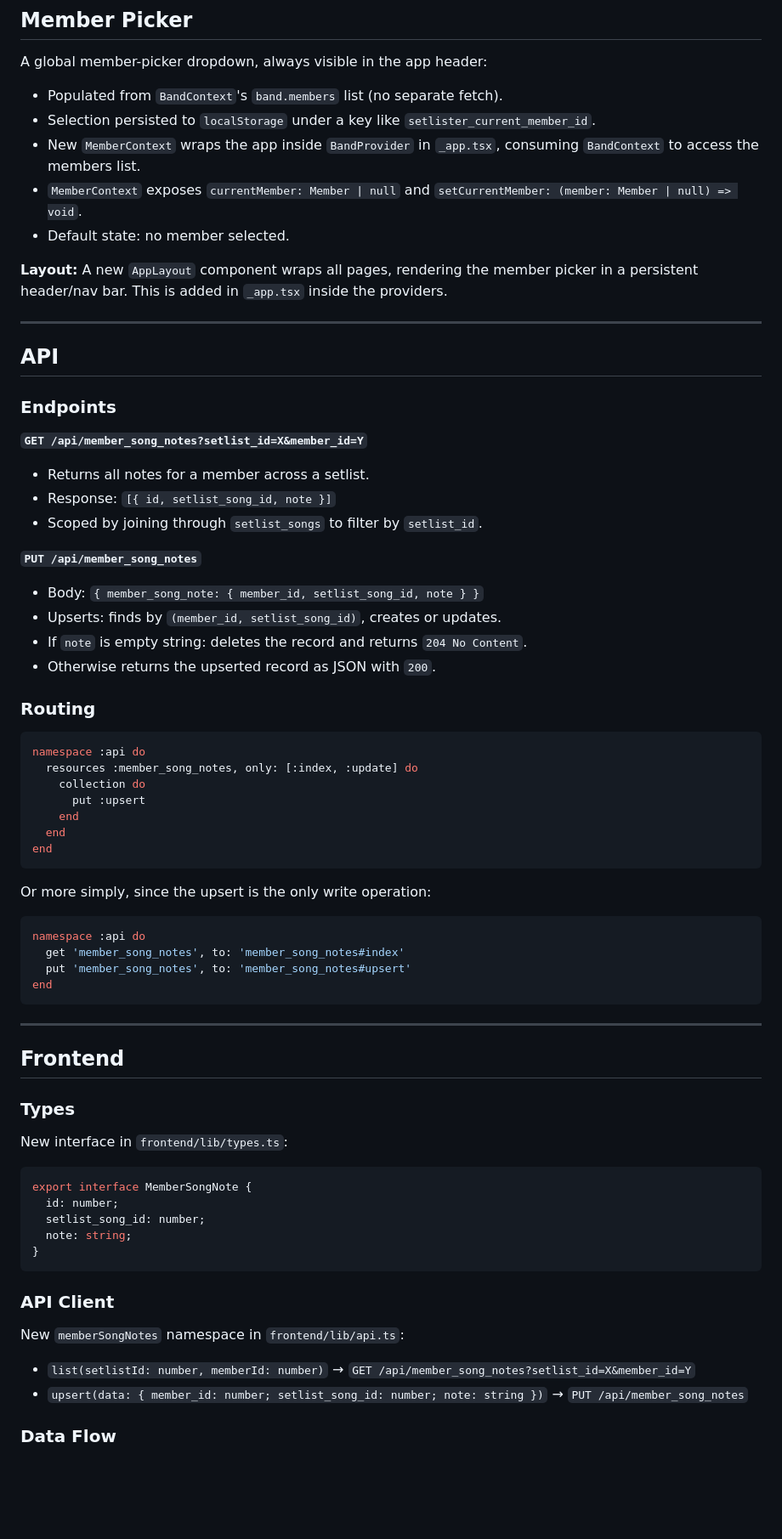
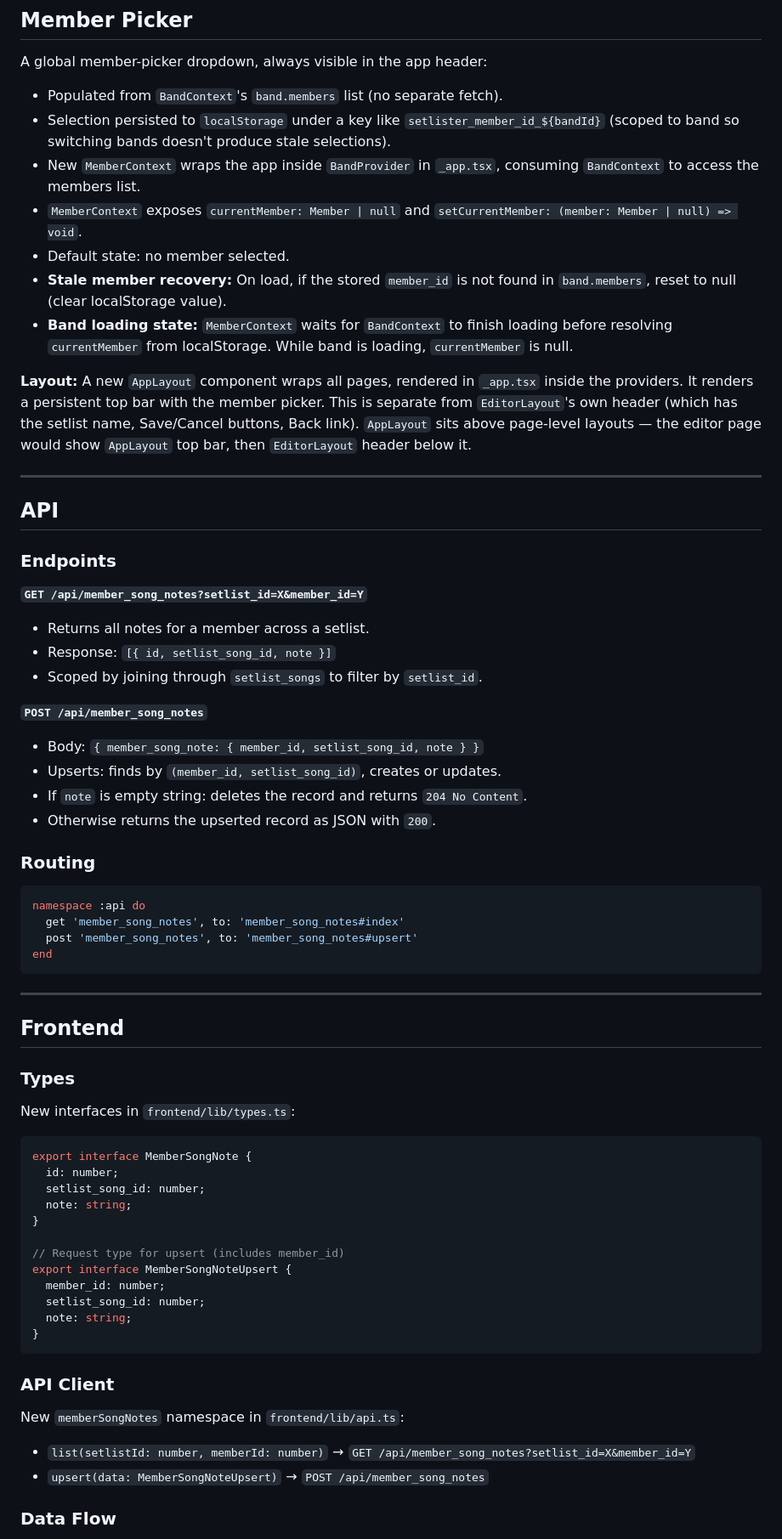
Before and after one commit to glredig/setlister, a Markdown page: docs/design-docs/2026-03-13-per-member-notes-design.md, the part around one of its changes. Shown at 85% size. GitHub-like rendering; blank space fills up the shorter version.

Commit message:
docs: address spec review feedback for per-member notes
Co-Authored-By: Claude Opus 4.6 <noreply@anthropic.com>

````diff
--- a/docs/design-docs/2026-03-13-per-member-notes-design.md
+++ b/docs/design-docs/2026-03-13-per-member-notes-design.md
@@ -33,12 +33,14 @@ The existing `free_text_notes` on `SongPerformanceConfig` stays as shared notes.
 
 A global member-picker dropdown, always visible in the app header:
 - Populated from `BandContext`'s `band.members` list (no separate fetch).
-- Selection persisted to `localStorage` under a key like `setlister_current_member_id`.
+- Selection persisted to `localStorage` under a key like `setlister_member_id_${bandId}` (scoped to band so switching bands doesn't produce stale selections).
 - New `MemberContext` wraps the app inside `BandProvider` in `_app.tsx`, consuming `BandContext` to access the members list.
 - `MemberContext` exposes `currentMember: Member | null` and `setCurrentMember: (member: Member | null) => void`.
 - Default state: no member selected.
+- **Stale member recovery:** On load, if the stored `member_id` is not found in `band.members`, reset to null (clear localStorage value).
+- **Band loading state:** `MemberContext` waits for `BandContext` to finish loading before resolving `currentMember` from localStorage. While band is loading, `currentMember` is null.
 
-**Layout:** A new `AppLayout` component wraps all pages, rendering the member picker in a persistent header/nav bar. This is added in `_app.tsx` inside the providers.
+**Layout:** A new `AppLayout` component wraps all pages, rendered in `_app.tsx` inside the providers. It renders a persistent top bar with the member picker. This is separate from `EditorLayout`'s own header (which has the setlist name, Save/Cancel buttons, Back link). `AppLayout` sits above page-level layouts — the editor page would show `AppLayout` top bar, then `EditorLayout` header below it.
 
 ---
 
@@ -51,7 +53,7 @@ A global member-picker dropdown, always visible in the app header:
 - Response: `[{ id, setlist_song_id, note }]`
 - Scoped by joining through `setlist_songs` to filter by `setlist_id`.
 
-**`PUT /api/member_song_notes`**
+**`POST /api/member_song_notes`**
 - Body: `{ member_song_note: { member_id, setlist_song_id, note } }`
 - Upserts: finds by `(member_id, setlist_song_id)`, creates or updates.
 - If `note` is empty string: deletes the record and returns `204 No Content`.
@@ -61,19 +63,8 @@ A global member-picker dropdown, always visible in the app header:
 
 ```ruby
 namespace :api do
-  resources :member_song_notes, only: [:index, :update] do
-    collection do
-      put :upsert
-    end
-  end
-end
-```
-
-Or more simply, since the upsert is the only write operation:
-```ruby
-namespace :api do
   get 'member_song_notes', to: 'member_song_notes#index'
-  put 'member_song_notes', to: 'member_song_notes#upsert'
+  post 'member_song_notes', to: 'member_song_notes#upsert'
 end
 ```
 
@@ -83,10 +74,17 @@ end
 
 ### Types
 
-New interface in `frontend/lib/types.ts`:
+New interfaces in `frontend/lib/types.ts`:
 ```typescript
 export interface MemberSongNote {
   id: number;
+  setlist_song_id: number;
+  note: string;
+}
+
+// Request type for upsert (includes member_id)
+export interface MemberSongNoteUpsert {
+  member_id: number;
   setlist_song_id: number;
   note: string;
 }
@@ -96,7 +94,7 @@ export interface MemberSongNote {
 
 New `memberSongNotes` namespace in `frontend/lib/api.ts`:
 - `list(setlistId: number, memberId: number)` → `GET /api/member_song_notes?setlist_id=X&member_id=Y`
-- `upsert(data: { member_id: number; setlist_song_id: number; note: string })` → `PUT /api/member_song_notes`
+- `upsert(data: MemberSongNoteUpsert)` → `POST /api/member_song_notes`
 
 ### Data Flow
 
````
Also changed, not shown: other parts of docs/design-docs/2026-03-13-per-member-notes-design.md (+5 -2 lines).
